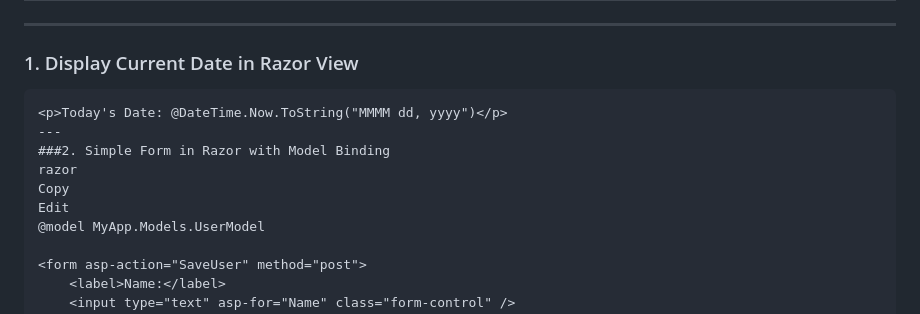
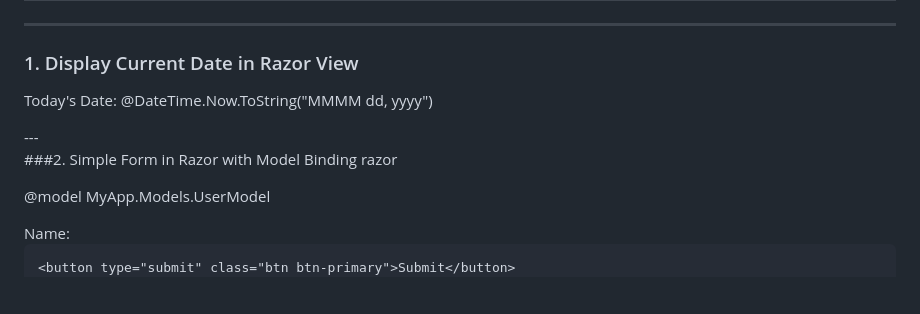
Before and after one commit to bikamokt/bikamokt.github.io, a Markdown page: categories/asp.net frontend/20 useful ASP.NET snippets.md, the part around the change. GitHub-like rendering; blank space fills up the shorter version.

````diff
--- a/categories/asp.net frontend/20 useful ASP.NET snippets.md
+++ b/categories/asp.net frontend/20 useful ASP.NET snippets.md
@@ -4,13 +4,14 @@
 ---
 
 ### 1. Display Current Date in Razor View
-```razor
+
 <p>Today's Date: @DateTime.Now.ToString("MMMM dd, yyyy")</p>
 ---
+
+
 ###2. Simple Form in Razor with Model Binding
 razor
-Copy
-Edit
+
 @model MyApp.Models.UserModel
 
 <form asp-action="SaveUser" method="post">
````
